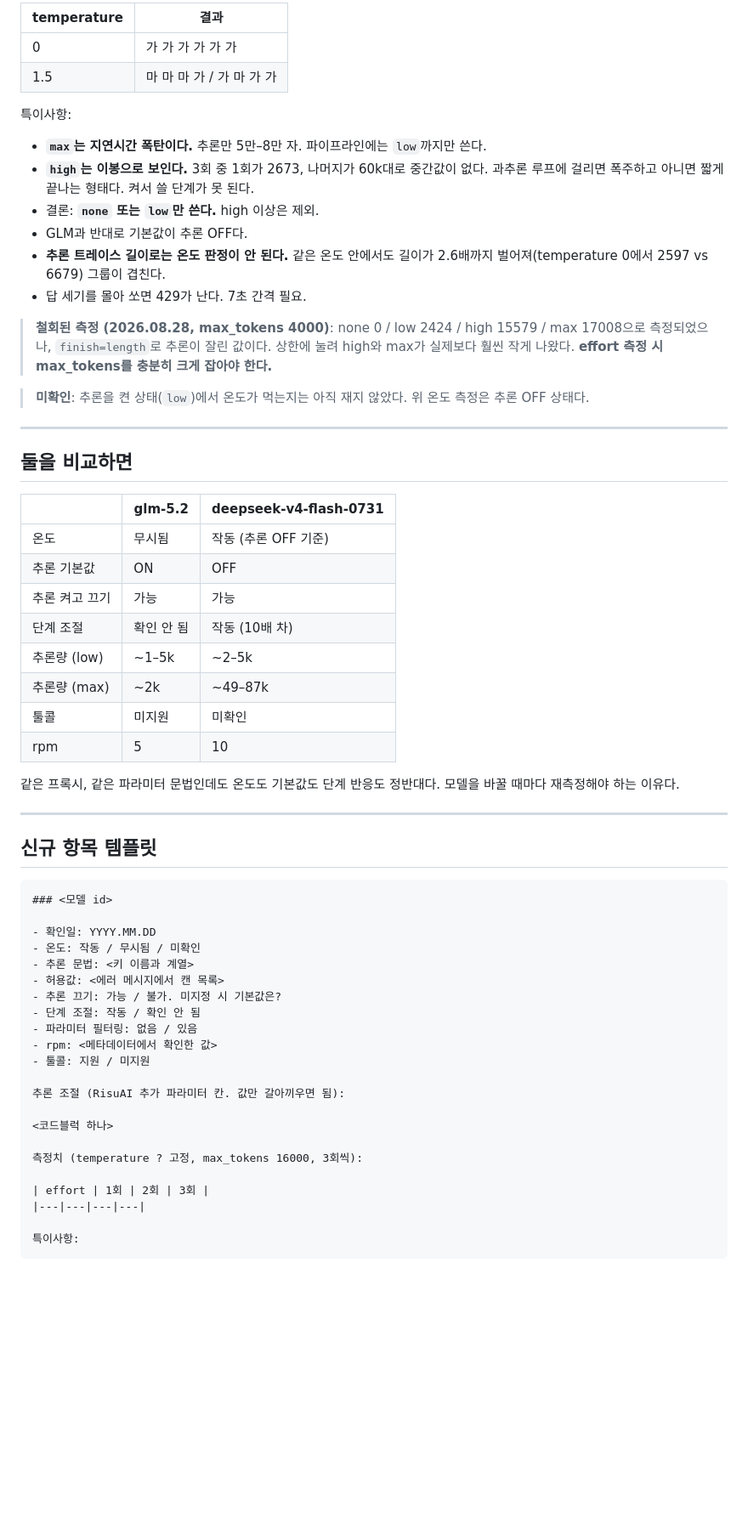
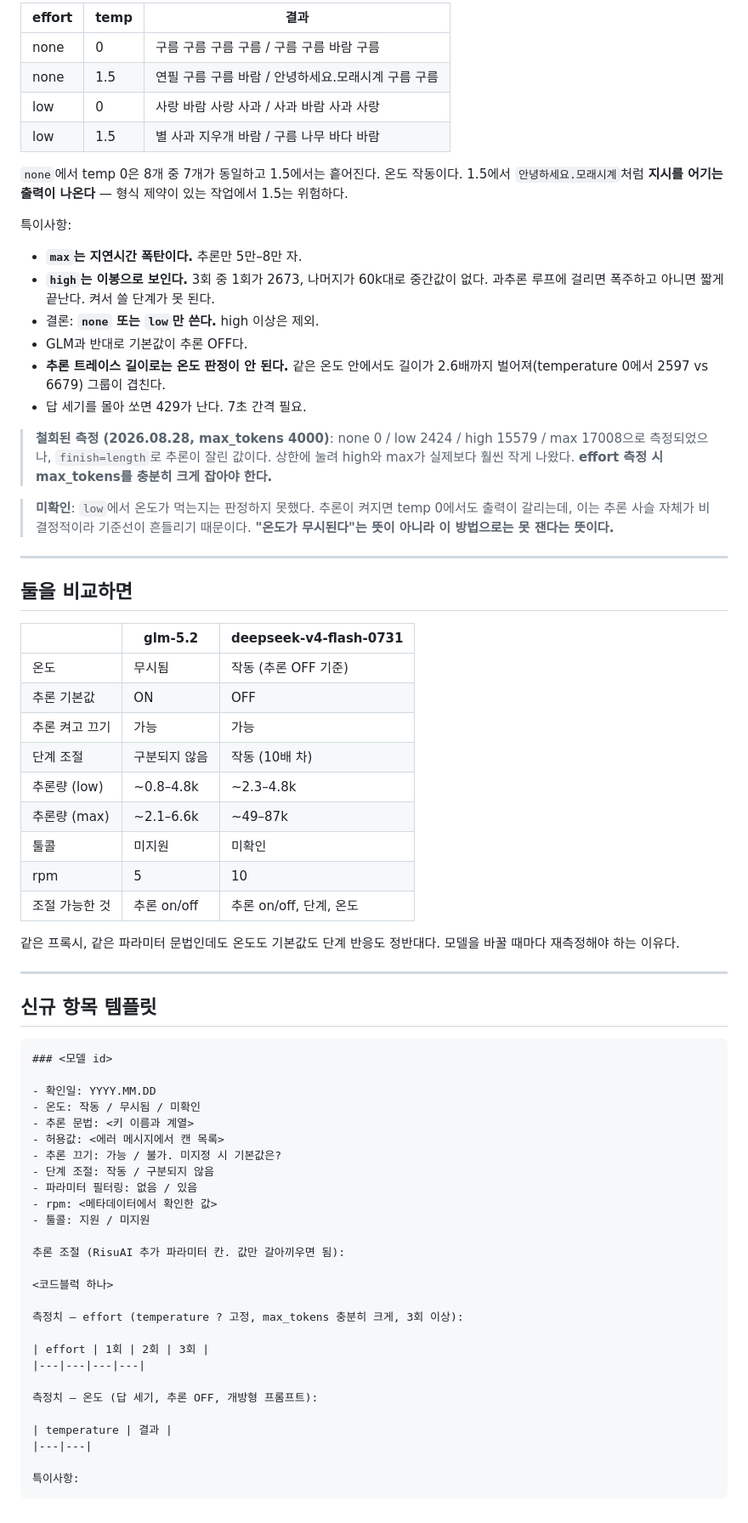
Before and after one commit to amamirugi/llm-param-ref, a Markdown page: model-catalog.md, the part around one of its changes. Shown at 85% size. Drawn GitHub-style; blank space fills up the shorter version.

````diff
--- a/model-catalog.md
+++ b/model-catalog.md
@@ -87,12 +89,16 @@ reasoning_effort=low
 
-| temperature | 결과 |
-|---|---|
-| 0 | 가 가 가 가 가 가 |
-| 1.5 | 마 마 마 가 / 가 마 가 가 |
+| effort | temp | 결과 |
+|---|---|---|
+| none | 0 | 구름 구름 구름 구름 / 구름 구름 바람 구름 |
+| none | 1.5 | 연필 구름 구름 바람 / 안녕하세요.모래시계 구름 구름 |
+| low | 0 | 사랑 바람 사랑 사과 / 사과 바람 사과 사랑 |
+| low | 1.5 | 별 사과 지우개 바람 / 구름 나무 바다 바람 |
+
+`none`에서 temp 0은 8개 중 7개가 동일하고 1.5에서는 흩어진다. 온도 작동이다. 1.5에서 `안녕하세요.모래시계`처럼 **지시를 어기는 출력이 나온다** — 형식 제약이 있는 작업에서 1.5는 위험하다.
 
 특이사항:
-- **`max`는 지연시간 폭탄이다.** 추론만 5만–8만 자. 파이프라인에는 `low`까지만 쓴다.
-- **`high`는 이봉으로 보인다.** 3회 중 1회가 2673, 나머지가 60k대로 중간값이 없다. 과추론 루프에 걸리면 폭주하고 아니면 짧게 끝나는 형태다. 켜서 쓸 단계가 못 된다.
+- **`max`는 지연시간 폭탄이다.** 추론만 5만–8만 자.
+- **`high`는 이봉으로 보인다.** 3회 중 1회가 2673, 나머지가 60k대로 중간값이 없다. 과추론 루프에 걸리면 폭주하고 아니면 짧게 끝난다. 켜서 쓸 단계가 못 된다.
 - 결론: **`none` 또는 `low`만 쓴다.** high 이상은 제외.
 - GLM과 반대로 기본값이 추론 OFF다.
 - **추론 트레이스 길이로는 온도 판정이 안 된다.** 같은 온도 안에서도 길이가 2.6배까지 벌어져(temperature 0에서 2597 vs 6679) 그룹이 겹친다.
@@ -100,7 +106,7 @@ reasoning_effort=low
 
 > **철회된 측정 (2026.08.28, max_tokens 4000)**: none 0 / low 2424 / high 15579 / max 17008으로 측정되었으나, `finish=length`로 추론이 잘린 값이다. 상한에 눌려 high와 max가 실제보다 훨씬 작게 나왔다. **effort 측정 시 max_tokens를 충분히 크게 잡아야 한다.**
 
-> **미확인**: 추론을 켠 상태(`low`)에서 온도가 먹는지는 아직 재지 않았다. 위 온도 측정은 추론 OFF 상태다.
+> **미확인**: `low`에서 온도가 먹는지는 판정하지 못했다. 추론이 켜지면 temp 0에서도 출력이 갈리는데, 이는 추론 사슬 자체가 비결정적이라 기준선이 흔들리기 때문이다. **"온도가 무시된다"는 뜻이 아니라 이 방법으로는 못 잰다는 뜻이다.**
 
 ---
 
@@ -111,11 +117,12 @@ reasoning_effort=low
 | 온도 | 무시됨 | 작동 (추론 OFF 기준) |
 | 추론 기본값 | ON | OFF |
 | 추론 켜고 끄기 | 가능 | 가능 |
-| 단계 조절 | 확인 안 됨 | 작동 (10배 차) |
-| 추론량 (low) | ~1–5k | ~2–5k |
-| 추론량 (max) | ~2k | ~49–87k |
+| 단계 조절 | 구분되지 않음 | 작동 (10배 차) |
+| 추론량 (low) | ~0.8–4.8k | ~2.3–4.8k |
+| 추론량 (max) | ~2.1–6.6k | ~49–87k |
 | 툴콜 | 미지원 | 미확인 |
 | rpm | 5 | 10 |
+| 조절 가능한 것 | 추론 on/off | 추론 on/off, 단계, 온도 |
 
 같은 프록시, 같은 파라미터 문법인데도 온도도 기본값도 단계 반응도 정반대다. 모델을 바꿀 때마다 재측정해야 하는 이유다.
 
@@ -131,7 +138,7 @@ reasoning_effort=low
 - 추론 문법: <키 이름과 계열>
 - 허용값: <에러 메시지에서 캔 목록>
 - 추론 끄기: 가능 / 불가. 미지정 시 기본값은?
-- 단계 조절: 작동 / 확인 안 됨
+- 단계 조절: 작동 / 구분되지 않음
 - 파라미터 필터링: 없음 / 있음
 - rpm: <메타데이터에서 확인한 값>
 - 툴콜: 지원 / 미지원
@@ -140,10 +147,15 @@ reasoning_effort=low
 
 <코드블럭 하나>
 
-측정치 (temperature ? 고정, max_tokens 16000, 3회씩):
+측정치 — effort (temperature ? 고정, max_tokens 충분히 크게, 3회 이상):
 
 | effort | 1회 | 2회 | 3회 |
 |---|---|---|---|
 
+측정치 — 온도 (답 세기, 추론 OFF, 개방형 프롬프트):
+
+| temperature | 결과 |
+|---|---|
+
 특이사항:
 ```
````
Also changed, not shown: other parts of model-catalog.md (+25 -23 lines).
